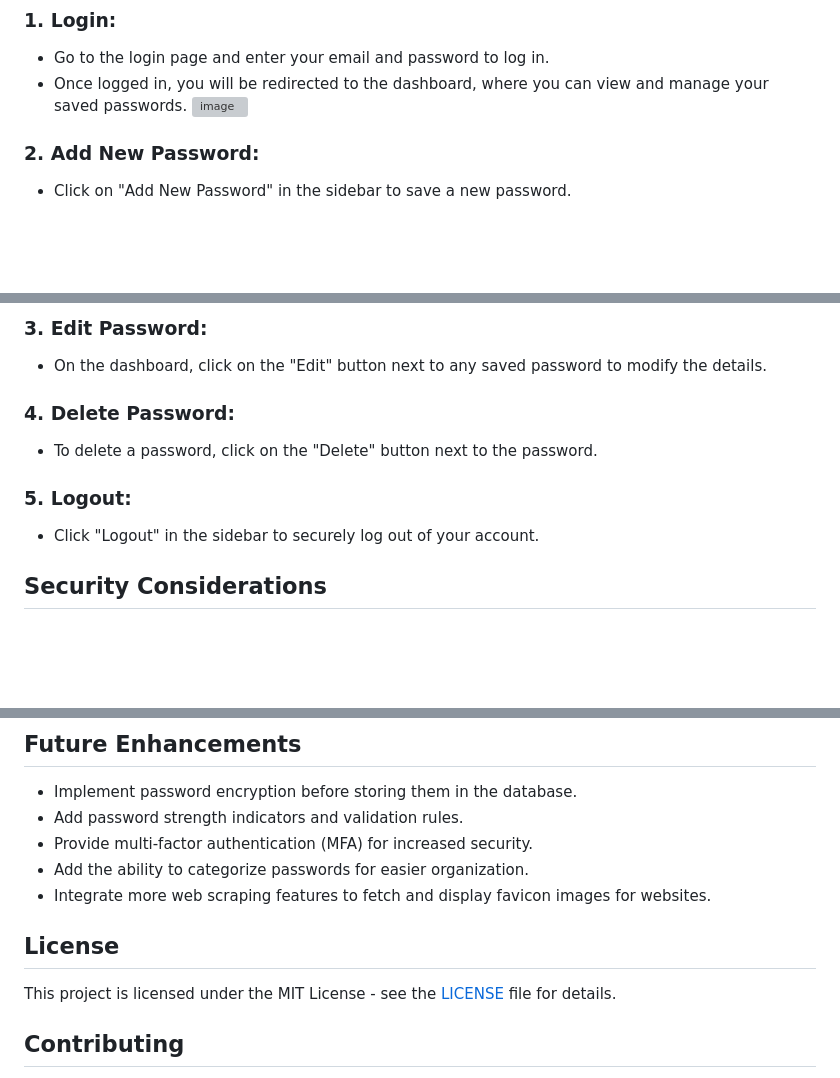
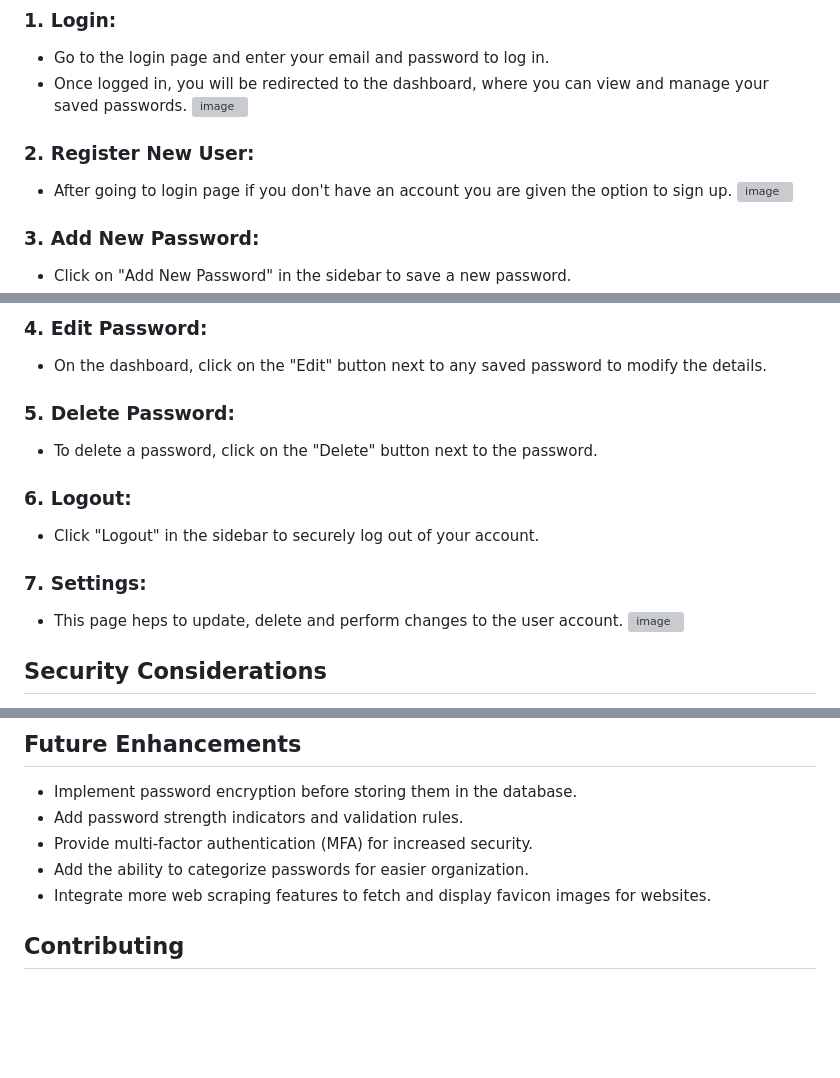
Before and after one commit to Olu-Richard/Password_Manager, a Markdown page: README.md, 3 parts joined by grey strips. Rendered like a GitHub page; blank space fills up the shorter version; grey boxes are pictures that could not be loaded.

```diff
--- a/README.md
+++ b/README.md
@@ -100,7 +100,10 @@ A secure password manager web application designed to store and manage your pass
    - Once logged in, you will be redirected to the dashboard, where you can view and manage your saved passwords.
      ![image](https://github.com/user-attachments/assets/7db7bfe8-b9ac-4b31-a2d1-9f57a387db5e)
 
+### 2. **Register New User**:
+- After going to login page if you don't have an account you are given the option to sign up.
+![image](https://github.com/user-attachments/assets/bcb4854c-b5e8-41e0-9ba8-8a707f9f177a)
 
-### 2. **Add New Password**:
+### 3. **Add New Password**:
    - Click on "Add New Password" in the sidebar to save a new password.
    - Enter the website, username, and password.
@@ -107,12 +112,15 @@ A secure password manager web application designed to store and manage your pass
 
-### 3. **Edit Password**:
+### 4. **Edit Password**:
    - On the dashboard, click on the "Edit" button next to any saved password to modify the details.
 
-### 4. **Delete Password**:
+### 5. **Delete Password**:
    - To delete a password, click on the "Delete" button next to the password.
 
-### 5. **Logout**:
+### 6. **Logout**:
    - Click "Logout" in the sidebar to securely log out of your account.
+### 7. **Settings**:
+ - This page heps to update, delete and perform changes to the user account.
+![image](https://github.com/user-attachments/assets/03b8d643-2360-43ce-a3ba-2c061858edc8)
 
 ## Security Considerations
 
@@ -127,9 +135,6 @@ A secure password manager web application designed to store and manage your pass
 - Add the ability to categorize passwords for easier organization.
 - Integrate more web scraping features to fetch and display favicon images for websites.
 
-## License
-
-This project is licensed under the MIT License - see the [LICENSE](LICENSE) file for details.
 
 ## Contributing
 
```
Also changed, not shown: other parts of README.md (+2 -0 lines).
